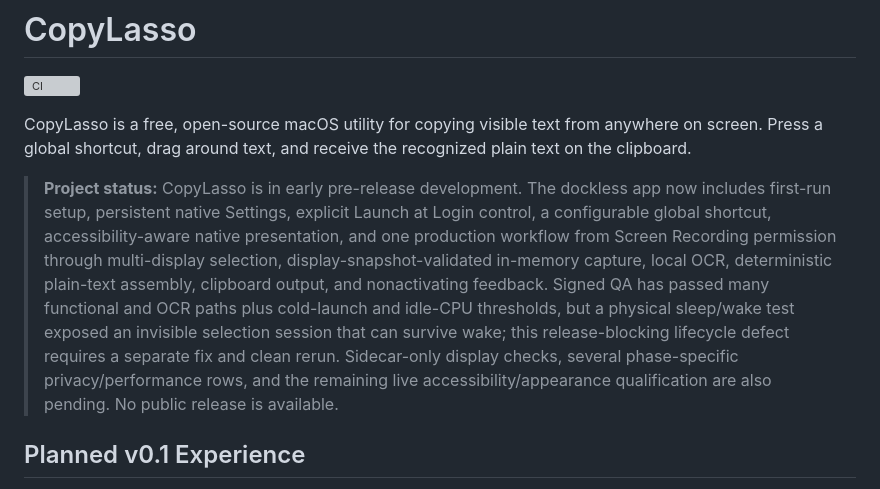
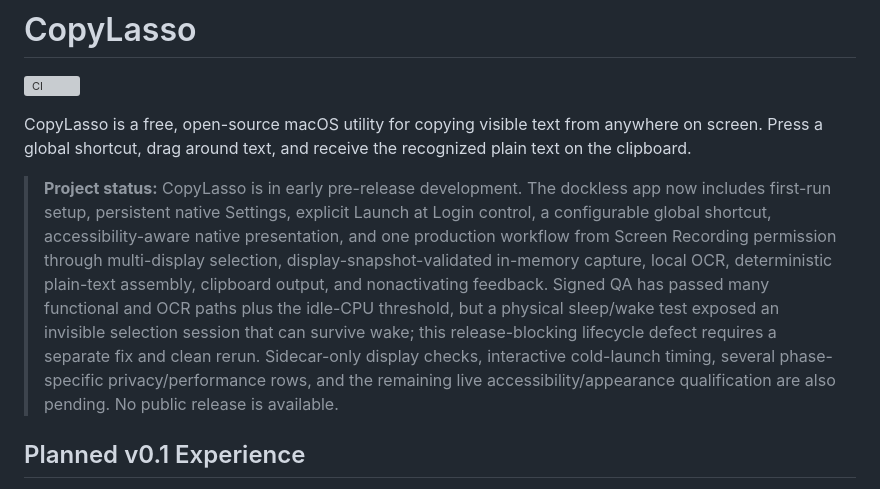
Before and after one commit to bennetthilberg/copylasso, a Markdown page: README.md, the part around the change. GitHub-like rendering; grey boxes are pictures that could not be loaded.

Commit message:
tighten g24 performance evidence

```diff
--- a/README.md
+++ b/README.md
@@ -4,7 +4,7 @@
 
 CopyLasso is a free, open-source macOS utility for copying visible text from anywhere on screen. Press a global shortcut, drag around text, and receive the recognized plain text on the clipboard.
 
-> **Project status:** CopyLasso is in early pre-release development. The dockless app now includes first-run setup, persistent native Settings, explicit Launch at Login control, a configurable global shortcut, accessibility-aware native presentation, and one production workflow from Screen Recording permission through multi-display selection, display-snapshot-validated in-memory capture, local OCR, deterministic plain-text assembly, clipboard output, and nonactivating feedback. Signed QA has passed many functional and OCR paths plus cold-launch and idle-CPU thresholds, but a physical sleep/wake test exposed an invisible selection session that can survive wake; this release-blocking lifecycle defect requires a separate fix and clean rerun. Sidecar-only display checks, several phase-specific privacy/performance rows, and the remaining live accessibility/appearance qualification are also pending. No public release is available.
+> **Project status:** CopyLasso is in early pre-release development. The dockless app now includes first-run setup, persistent native Settings, explicit Launch at Login control, a configurable global shortcut, accessibility-aware native presentation, and one production workflow from Screen Recording permission through multi-display selection, display-snapshot-validated in-memory capture, local OCR, deterministic plain-text assembly, clipboard output, and nonactivating feedback. Signed QA has passed many functional and OCR paths plus the idle-CPU threshold, but a physical sleep/wake test exposed an invisible selection session that can survive wake; this release-blocking lifecycle defect requires a separate fix and clean rerun. Sidecar-only display checks, interactive cold-launch timing, several phase-specific privacy/performance rows, and the remaining live accessibility/appearance qualification are also pending. No public release is available.
 
 ## Planned v0.1 Experience
 
```
Also changed, not shown: docs/manual-qa-and-performance.md (+15 -13 lines), docs/testing.md (+4 -3 lines).
